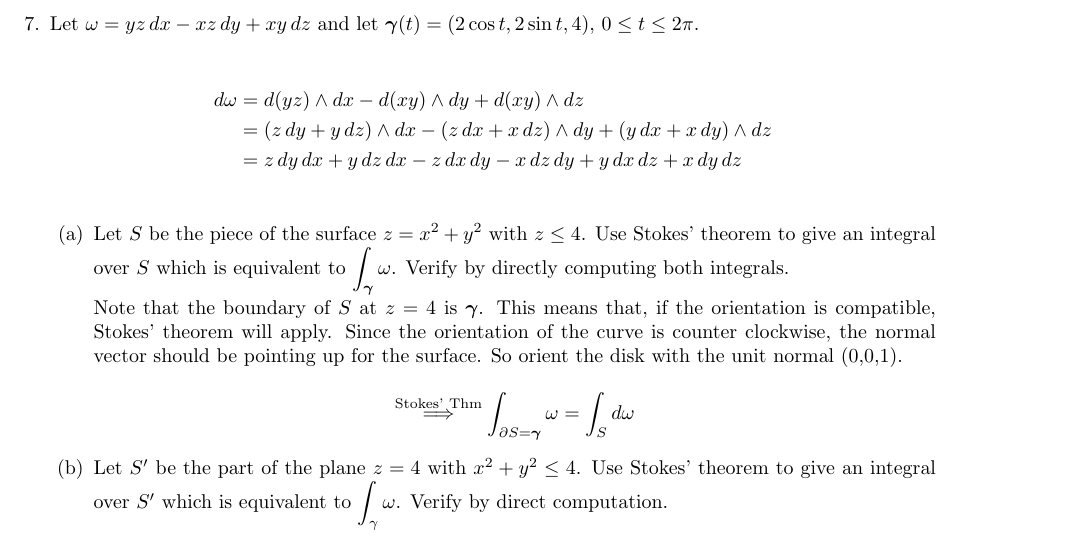
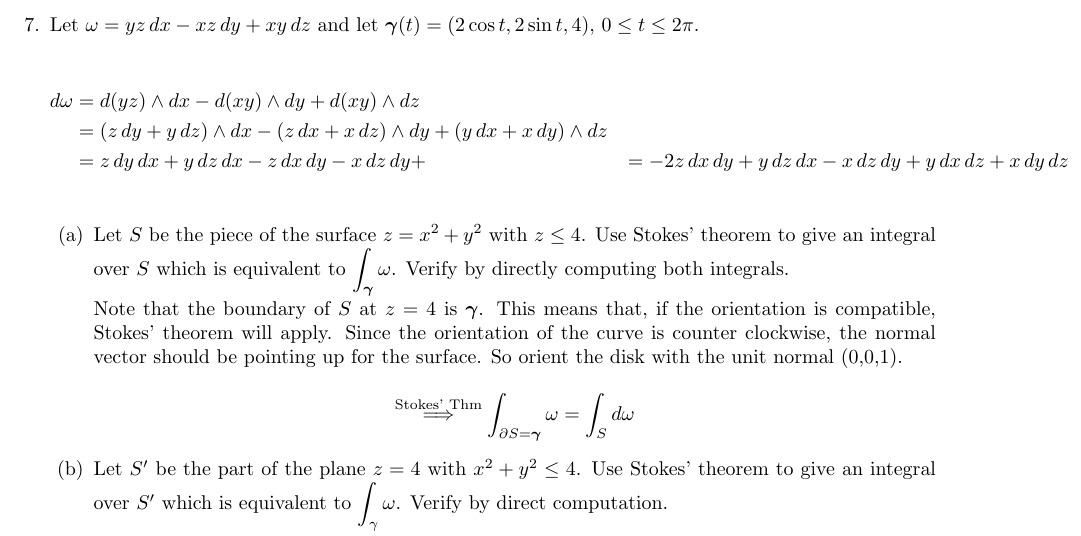
Before and after one commit to poonkeegan/school, a LaTeX document (matb42/a10.tex): part of page 10 of 13, cut so that both start at the same text. Compiled offline with pdfLaTeX.

Commit message:
Wed Mar 28 17:15:59 EDT 2018

```diff
--- a/matb42/a10.tex
+++ b/matb42/a10.tex
@@ -256,6 +256,7 @@ Apr 3rd 2018}
             &= (z \,dy + y\, dz)\wedge dx - (z \, dx + x \, dz) \wedge dy +
             (y \, dx + x \, dy) \wedge dz \\
             &= z \,dy \, dx + y\, dz \, dx - z \, dx \, dy - x \, dz \, dy +
+            &= -2z \,dx \, dy + y\, dz \, dx - x \, dz \, dy +
             y \, dx \, dz + x \, dy \, dz \\
         \end{align*}
     \begin{enumerate}
```
Also changed, not shown: matb42/a10.pdf.
